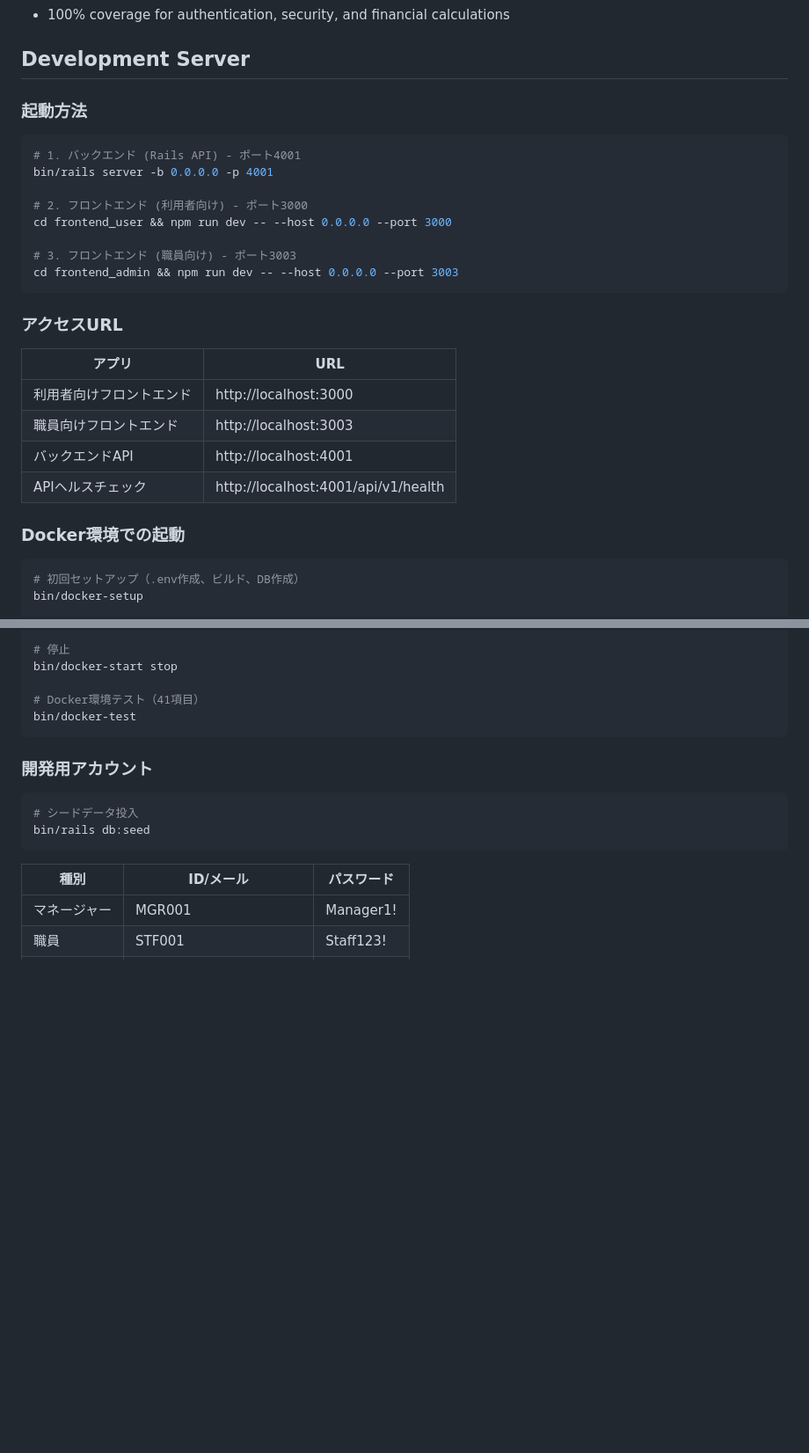
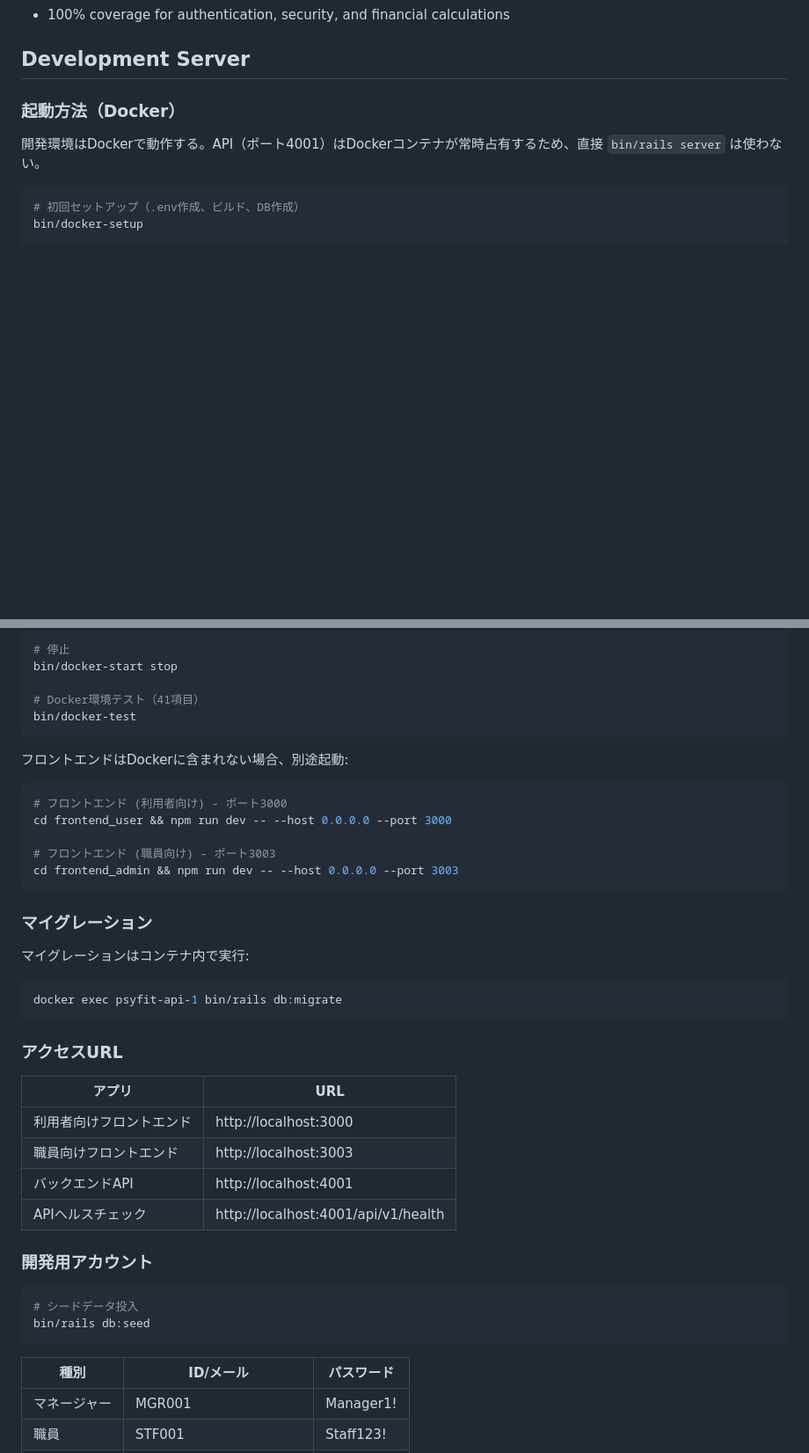
Before and after one commit to KentaHorikoshi/psyfit, a Markdown page: CLAUDE.md, 2 parts joined by grey strips. Shown at 88% size. GitHub-like rendering; blank space fills up the shorter version.

Commit message:
docs: 開発環境の起動方法をDocker前提に更新 [skip ci]
Co-Authored-By: Claude Opus 4.6 <noreply@anthropic.com>

````diff
--- a/CLAUDE.md
+++ b/CLAUDE.md
@@ -65,29 +65,9 @@ PsyFit - リハビリ運動支援アプリ（利用者向け・職員向け 統
 
 ## Development Server
 
-### 起動方法
+### 起動方法（Docker）
 
-```bash
-# 1. バックエンド (Rails API) - ポート4001
-bin/rails server -b 0.0.0.0 -p 4001
-
-# 2. フロントエンド (利用者向け) - ポート3000
-cd frontend_user && npm run dev -- --host 0.0.0.0 --port 3000
-
-# 3. フロントエンド (職員向け) - ポート3003
-cd frontend_admin && npm run dev -- --host 0.0.0.0 --port 3003
-```
-
-### アクセスURL
-
-| アプリ | URL |
-|--------|-----|
-| 利用者向けフロントエンド | http://localhost:3000 |
-| 職員向けフロントエンド | http://localhost:3003 |
-| バックエンドAPI | http://localhost:4001 |
-| APIヘルスチェック | http://localhost:4001/api/v1/health |
-
-### Docker環境での起動
+開発環境はDockerで動作する。API（ポート4001）はDockerコンテナが常時占有するため、直接 `bin/rails server` は使わない。
 
 ```bash
 # 初回セットアップ（.env作成、ビルド、DB作成）
@@ -110,6 +90,33 @@ bin/docker-start stop
 # Docker環境テスト（41項目）
 bin/docker-test
 ```
+
+フロントエンドはDockerに含まれない場合、別途起動:
+
+```bash
+# フロントエンド (利用者向け) - ポート3000
+cd frontend_user && npm run dev -- --host 0.0.0.0 --port 3000
+
+# フロントエンド (職員向け) - ポート3003
+cd frontend_admin && npm run dev -- --host 0.0.0.0 --port 3003
+```
+
+### マイグレーション
+
+マイグレーションはコンテナ内で実行:
+
+```bash
+docker exec psyfit-api-1 bin/rails db:migrate
+```
+
+### アクセスURL
+
+| アプリ | URL |
+|--------|-----|
+| 利用者向けフロントエンド | http://localhost:3000 |
+| 職員向けフロントエンド | http://localhost:3003 |
+| バックエンドAPI | http://localhost:4001 |
+| APIヘルスチェック | http://localhost:4001/api/v1/health |
 
 ### 開発用アカウント
 
````
